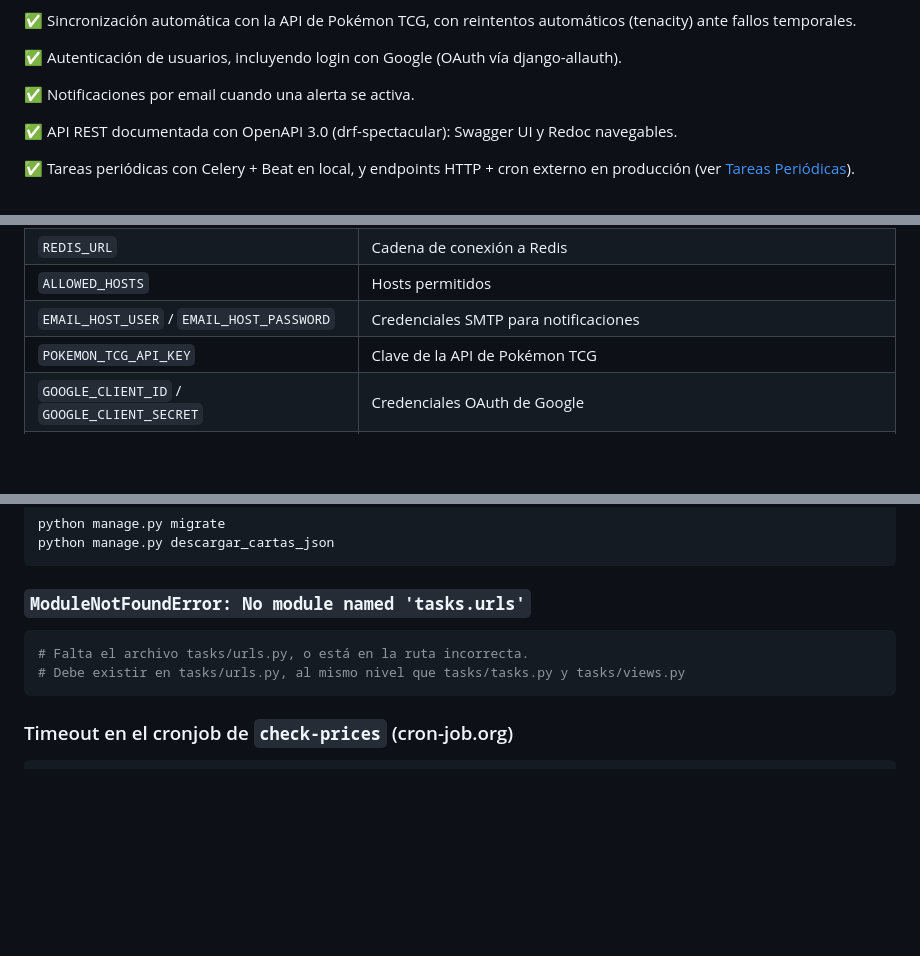
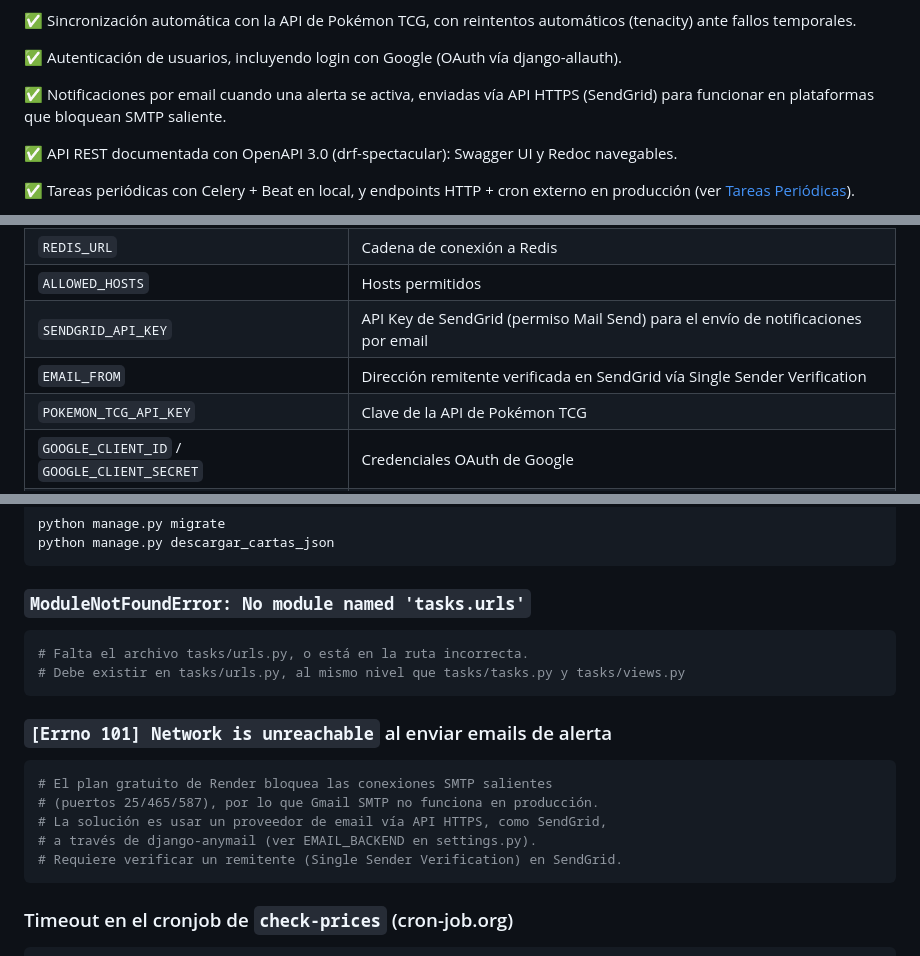
Before and after one commit to Dangelcrack/pokealert, a Markdown page: readme.md, 3 parts joined by grey strips. Rendered like a GitHub page; blank space fills up the shorter version.

Commit message:
docs: actualizar README, entorno y documentación con SendGrid y cron HTTP

````diff
--- a/readme.md
+++ b/readme.md
@@ -78,7 +79,7 @@ Plataforma web construida con Django para monitorizar el mercado de cartas del P
 
 ✅ Autenticación de usuarios, incluyendo login con Google (OAuth vía django-allauth).
 
-✅ Notificaciones por email cuando una alerta se activa.
+✅ Notificaciones por email cuando una alerta se activa, enviadas vía API HTTPS (SendGrid) para funcionar en plataformas que bloquean SMTP saliente.
 
 ✅ API REST documentada con OpenAPI 3.0 (drf-spectacular): Swagger UI y Redoc navegables.
 
@@ -232,7 +234,8 @@ Variables de entorno principales (`.env`):
 | `DATABASE_URL` | Cadena de conexión a PostgreSQL |
 | `REDIS_URL` | Cadena de conexión a Redis |
 | `ALLOWED_HOSTS` | Hosts permitidos |
-| `EMAIL_HOST_USER` / `EMAIL_HOST_PASSWORD` | Credenciales SMTP para notificaciones |
+| `SENDGRID_API_KEY` | API Key de SendGrid (permiso Mail Send) para el envío de notificaciones por email |
+| `EMAIL_FROM` | Dirección remitente verificada en SendGrid vía Single Sender Verification |
 | `POKEMON_TCG_API_KEY` | Clave de la API de Pokémon TCG |
 | `GOOGLE_CLIENT_ID` / `GOOGLE_CLIENT_SECRET` | Credenciales OAuth de Google |
 | `CRON_SECRET_TOKEN` | Token que protege los endpoints `/api/tasks/*` usados por el cron externo |
@@ -410,6 +413,15 @@ python manage.py descargar_cartas_json
 # Debe existir en tasks/urls.py, al mismo nivel que tasks/tasks.py y tasks/views.py
 ```
 
+### `[Errno 101] Network is unreachable` al enviar emails de alerta
+```bash
+# El plan gratuito de Render bloquea las conexiones SMTP salientes
+# (puertos 25/465/587), por lo que Gmail SMTP no funciona en producción.
+# La solución es usar un proveedor de email vía API HTTPS, como SendGrid,
+# a través de django-anymail (ver EMAIL_BACKEND en settings.py).
+# Requiere verificar un remitente (Single Sender Verification) en SendGrid.
+```
+
 ### Timeout en el cronjob de `check-prices` (cron-job.org)
 ```bash
 # El plan gratuito de Render "duerme" el servicio tras inactividad.
````
Also changed, not shown: other parts of readme.md (+6 -3 lines).
